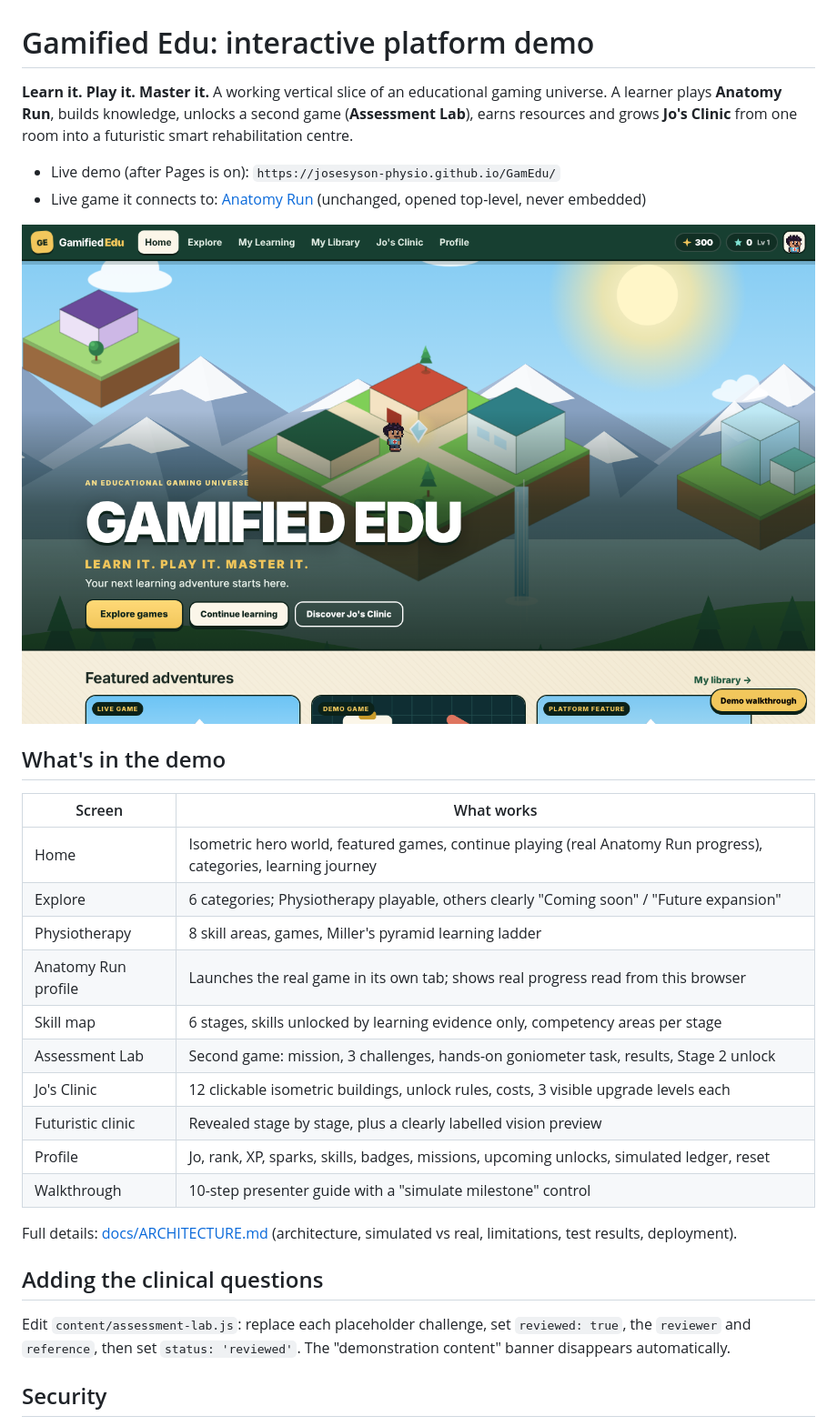
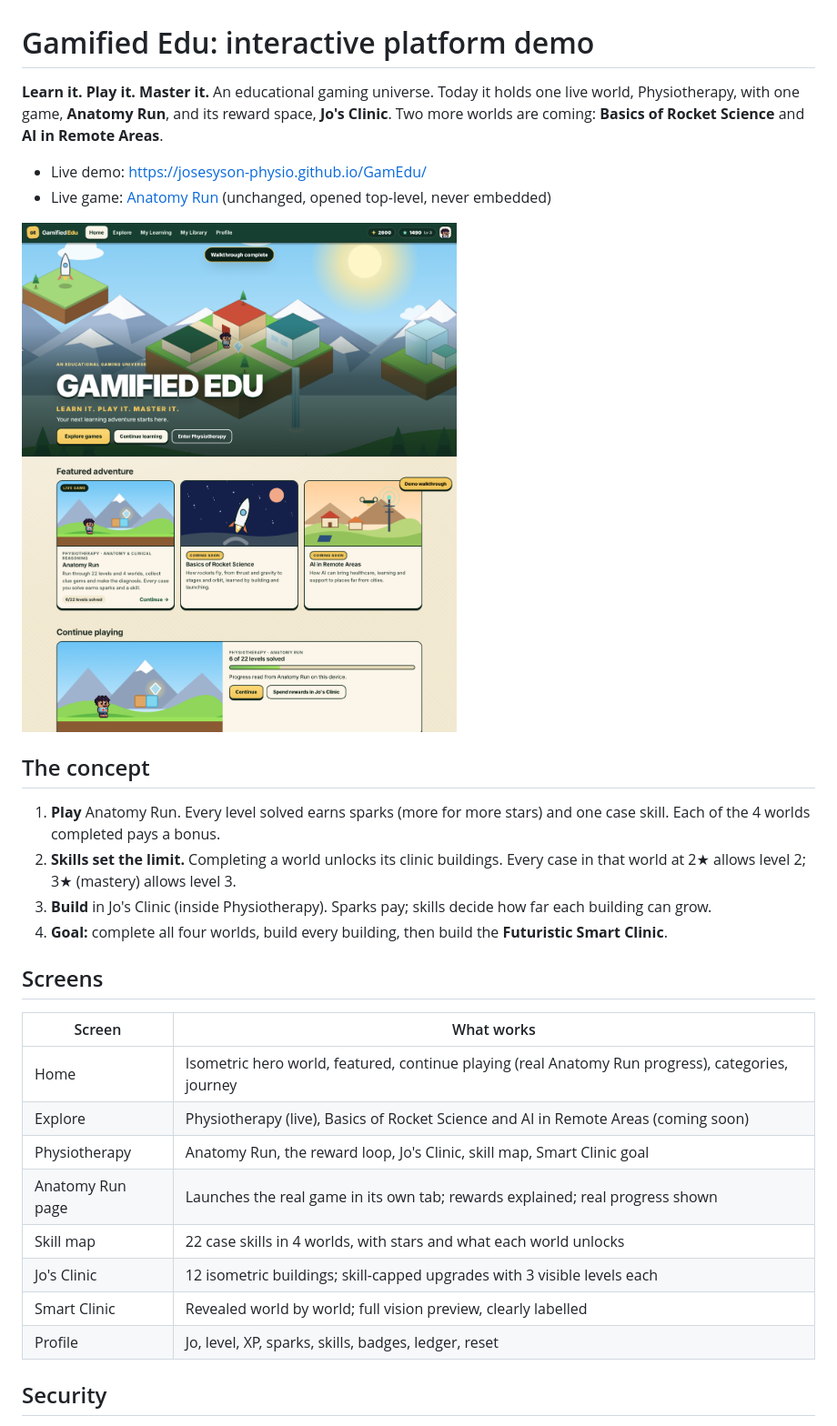
Before and after one commit to josesyson-physio/GamEdu, a Markdown page: README.md, the part around the change. Shown at 91% size. Rendered like a GitHub page; pictures changed too: docs/screenshots/01-home.png.

```diff
--- a/README.md
+++ b/README.md
@@ -1,33 +1,31 @@
 # Gamified Edu: interactive platform demo
 
-**Learn it. Play it. Master it.** A working vertical slice of an educational gaming universe.
-A learner plays **Anatomy Run**, builds knowledge, unlocks a second game (**Assessment Lab**), earns resources
-and grows **Jo's Clinic** from one room into a futuristic smart rehabilitation centre.
+**Learn it. Play it. Master it.** An educational gaming universe. Today it holds one live world, Physiotherapy,
+with one game, **Anatomy Run**, and its reward space, **Jo's Clinic**. Two more worlds are coming: **Basics of Rocket Science**
+and **AI in Remote Areas**.
 
-- Live demo (after Pages is on): `https://josesyson-physio.github.io/GamEdu/`
-- Live game it connects to: [Anatomy Run](https://josesyson-physio.github.io/anatomy_run/) (unchanged, opened top-level, never embedded)
+- Live demo: https://josesyson-physio.github.io/GamEdu/
+- Live game: [Anatomy Run](https://josesyson-physio.github.io/anatomy_run/) (unchanged, opened top-level, never embedded)
 
 ![Home](docs/screenshots/01-home.png)
 
-## What's in the demo
+## The concept
+1. **Play** Anatomy Run. Every level solved earns sparks (more for more stars) and one case skill. Each of the 4 worlds completed pays a bonus.
+2. **Skills set the limit.** Completing a world unlocks its clinic buildings. Every case in that world at 2★ allows level 2; 3★ (mastery) allows level 3.
+3. **Build** in Jo's Clinic (inside Physiotherapy). Sparks pay; skills decide how far each building can grow.
+4. **Goal:** complete all four worlds, build every building, then build the **Futuristic Smart Clinic**.
+
+## Screens
 | Screen | What works |
 |---|---|
-| Home | Isometric hero world, featured games, continue playing (real Anatomy Run progress), categories, learning journey |
-| Explore | 6 categories; Physiotherapy playable, others clearly "Coming soon" / "Future expansion" |
-| Physiotherapy | 8 skill areas, games, Miller's pyramid learning ladder |
-| Anatomy Run profile | Launches the real game in its own tab; shows real progress read from this browser |
-| Skill map | 6 stages, skills unlocked by learning evidence only, competency areas per stage |
-| Assessment Lab | Second game: mission, 3 challenges, hands-on goniometer task, results, Stage 2 unlock |
-| Jo's Clinic | 12 clickable isometric buildings, unlock rules, costs, 3 visible upgrade levels each |
-| Futuristic clinic | Revealed stage by stage, plus a clearly labelled vision preview |
-| Profile | Jo, rank, XP, sparks, skills, badges, missions, upcoming unlocks, simulated ledger, reset |
-| Walkthrough | 10-step presenter guide with a "simulate milestone" control |
-
-Full details: [docs/ARCHITECTURE.md](docs/ARCHITECTURE.md) (architecture, simulated vs real, limitations, test results, deployment).
-
-## Adding the clinical questions
-Edit `content/assessment-lab.js`: replace each placeholder challenge, set `reviewed: true`, the `reviewer` and `reference`,
-then set `status: 'reviewed'`. The "demonstration content" banner disappears automatically.
+| Home | Isometric hero world, featured, continue playing (real Anatomy Run progress), categories, journey |
+| Explore | Physiotherapy (live), Basics of Rocket Science and AI in Remote Areas (coming soon) |
+| Physiotherapy | Anatomy Run, the reward loop, Jo's Clinic, skill map, Smart Clinic goal |
+| Anatomy Run page | Launches the real game in its own tab; rewards explained; real progress shown |
+| Skill map | 22 case skills in 4 worlds, with stars and what each world unlocks |
+| Jo's Clinic | 12 isometric buildings; skill-capped upgrades with 3 visible levels each |
+| Smart Clinic | Revealed world by world; full vision preview, clearly labelled |
+| Profile | Jo, level, XP, sparks, skills, badges, ledger, reset |
 
 ## Security
 Static site, no backend, no accounts, no payments, no tracking. Strict CSP (scripts from this site only, no network calls),
```
Also changed, not shown: docs/ARCHITECTURE.md (+41 -81 lines), docs/screenshots/02-physiotherapy.png, docs/screenshots/04-assessment-lab.png (deleted), docs/screenshots/05-clinic-upgrade.png, docs/screenshots/06-futuristic-clinic.png, 11 other files.
